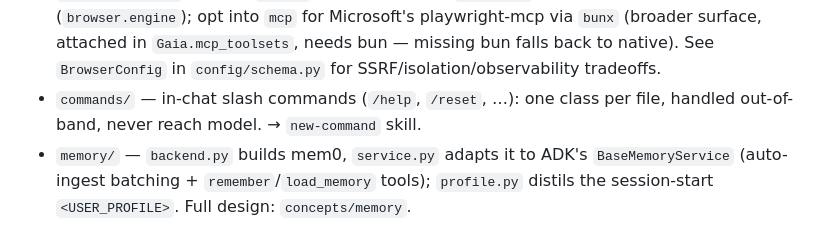
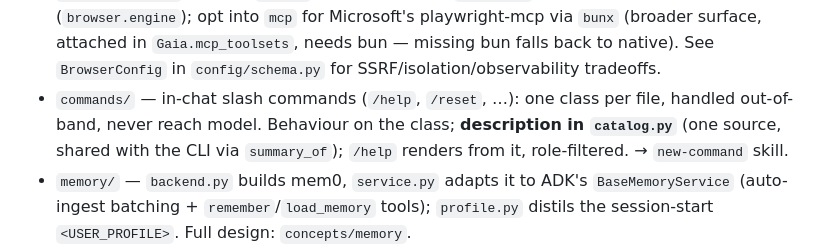
Before and after one commit to Sho0pi/gaia, a Markdown page: AGENTS.md, the part around the change. Drawn GitHub-style.

Commit message:
docs(commands): teach the catalog pattern (new-command skill + AGENTS.md)
The catalog changed the convention: a command's description now lives in commands/catalog.py (one
source, shared with the CLI), not as a summary/usage ClassVar on the Command. Update the new-command
skill (catalog entry first, no summary on the class, capability gates /help visibility, CLI reuse via
summary_of only for true dups) and the AGENTS.md commands bullet so future agents follow it.

Co-Authored-By: Claude Opus 4.8 <noreply@anthropic.com>

```diff
--- a/AGENTS.md
+++ b/AGENTS.md
@@ -48,7 +48,9 @@ unsure which library, delegate to `lib-researcher` subagent.
   missing bun falls back to native). See `BrowserConfig` in `config/schema.py` for
   SSRF/isolation/observability tradeoffs.
 - `commands/` — in-chat slash commands (`/help`, `/reset`, …): one class per file,
-  handled out-of-band, never reach model. → `new-command` skill.
+  handled out-of-band, never reach model. Behaviour on the class; **description in
+  `catalog.py`** (one source, shared with the CLI via `summary_of`); `/help` renders from it,
+  role-filtered. → `new-command` skill.
 - `memory/` — `backend.py` builds mem0, `service.py` adapts it to ADK's
   `BaseMemoryService` (auto-ingest batching + `remember`/`load_memory` tools);
   `profile.py` distils the session-start `<USER_PROFILE>`. Full design:
```
Also changed, not shown: 1 other file.
